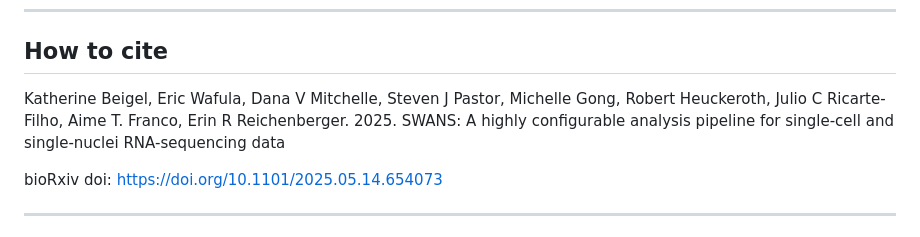
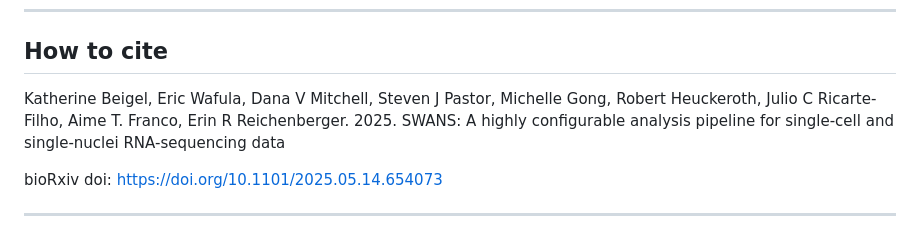
Before and after one commit to FrancoResearchLab/SWANS, a Markdown page: README.md, the part around the change. GitHub-like rendering.

Commit message:
Update README.md
Updated author spelling.

```diff
--- a/README.md
+++ b/README.md
@@ -797,7 +797,7 @@ For all issues and questions, please [submit an Issue on GitHub](https://github.
 * *******************************************************************************
 
 ## How to cite
-Katherine Beigel, Eric Wafula, Dana V Mitchelle, Steven J Pastor, Michelle Gong, Robert Heuckeroth, Julio C Ricarte-Filho, Aime T. Franco, Erin R Reichenberger. 2025.
+Katherine Beigel, Eric Wafula, Dana V Mitchell, Steven J Pastor, Michelle Gong, Robert Heuckeroth, Julio C Ricarte-Filho, Aime T. Franco, Erin R Reichenberger. 2025.
 SWANS: A highly configurable analysis pipeline for single-cell and single-nuclei RNA-sequencing data
 
 bioRxiv doi: https://doi.org/10.1101/2025.05.14.654073
```
